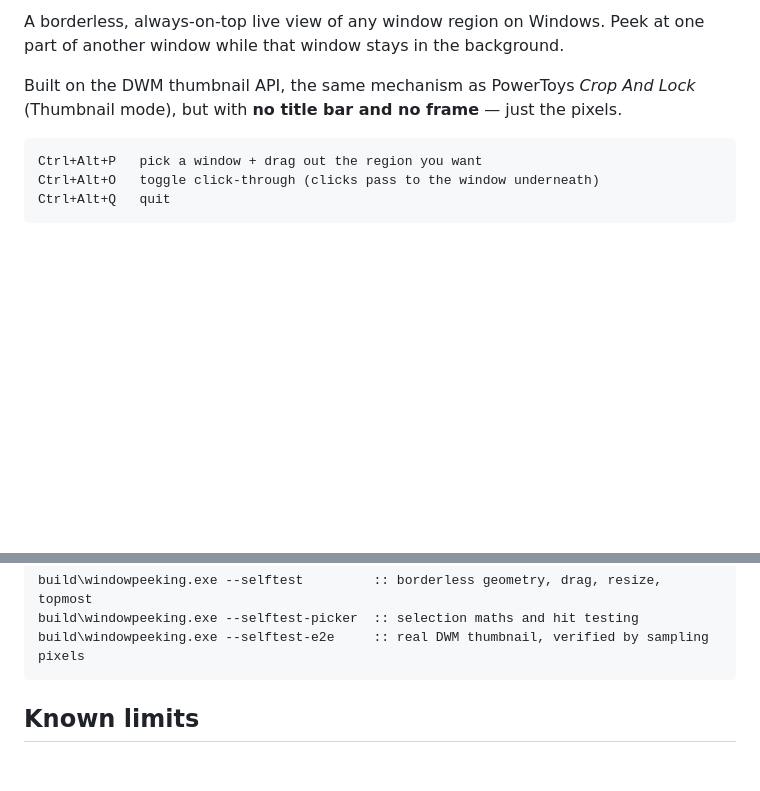
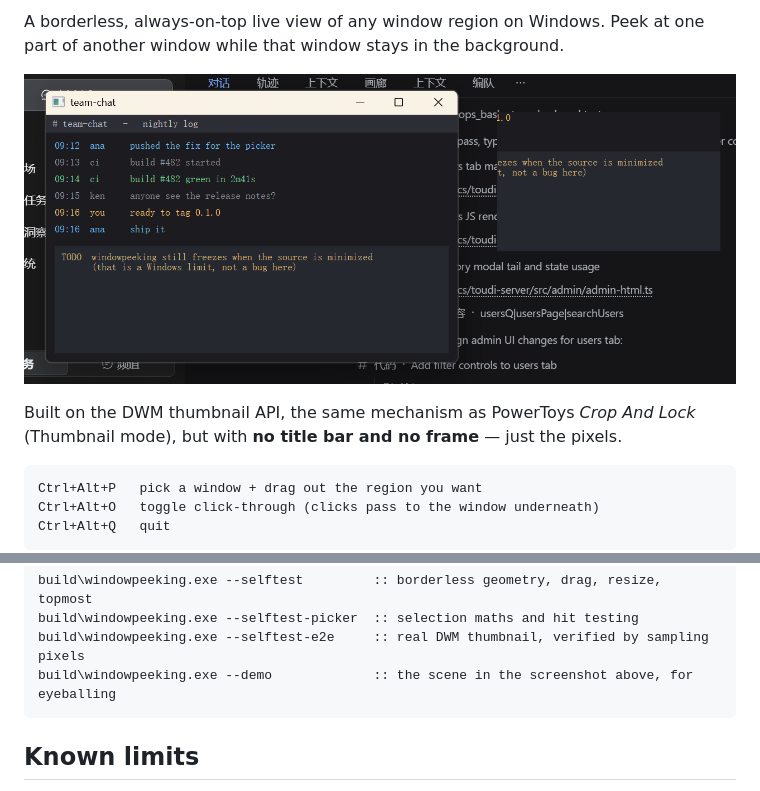
Before and after one commit to Yun-yyskk/windowpeeking, a Markdown page: README.md, 2 parts joined by grey strips. Rendered like a GitHub page; pictures changed too: docs/screenshot.png (added); blank space fills up the shorter version.

Commit message:
Add screenshot, --demo scene and Windows CI workflow

````diff
--- a/README.md
+++ b/README.md
@@ -4,6 +4,8 @@
 
 A borderless, always-on-top live view of any window region on Windows.
 Peek at one part of another window while that window stays in the background.
+
+![The window on the left stays in the background; only the region on the right is mirrored, live, with no title bar](docs/screenshot.png)
 
 Built on the DWM thumbnail API, the same mechanism as PowerToys *Crop And Lock*
 (Thumbnail mode), but with **no title bar and no frame** — just the pixels.
@@ -49,6 +51,7 @@ both build variants:
 build\windowpeeking.exe --selftest         :: borderless geometry, drag, resize, topmost
 build\windowpeeking.exe --selftest-picker  :: selection maths and hit testing
 build\windowpeeking.exe --selftest-e2e     :: real DWM thumbnail, verified by sampling pixels
+build\windowpeeking.exe --demo             :: the scene in the screenshot above, for eyeballing
 ```
 
 ## Known limits
````
Also changed, not shown: other parts of README.md (+1 -1 lines), README_zh.md (+4 -1 lines), 2 other files.
